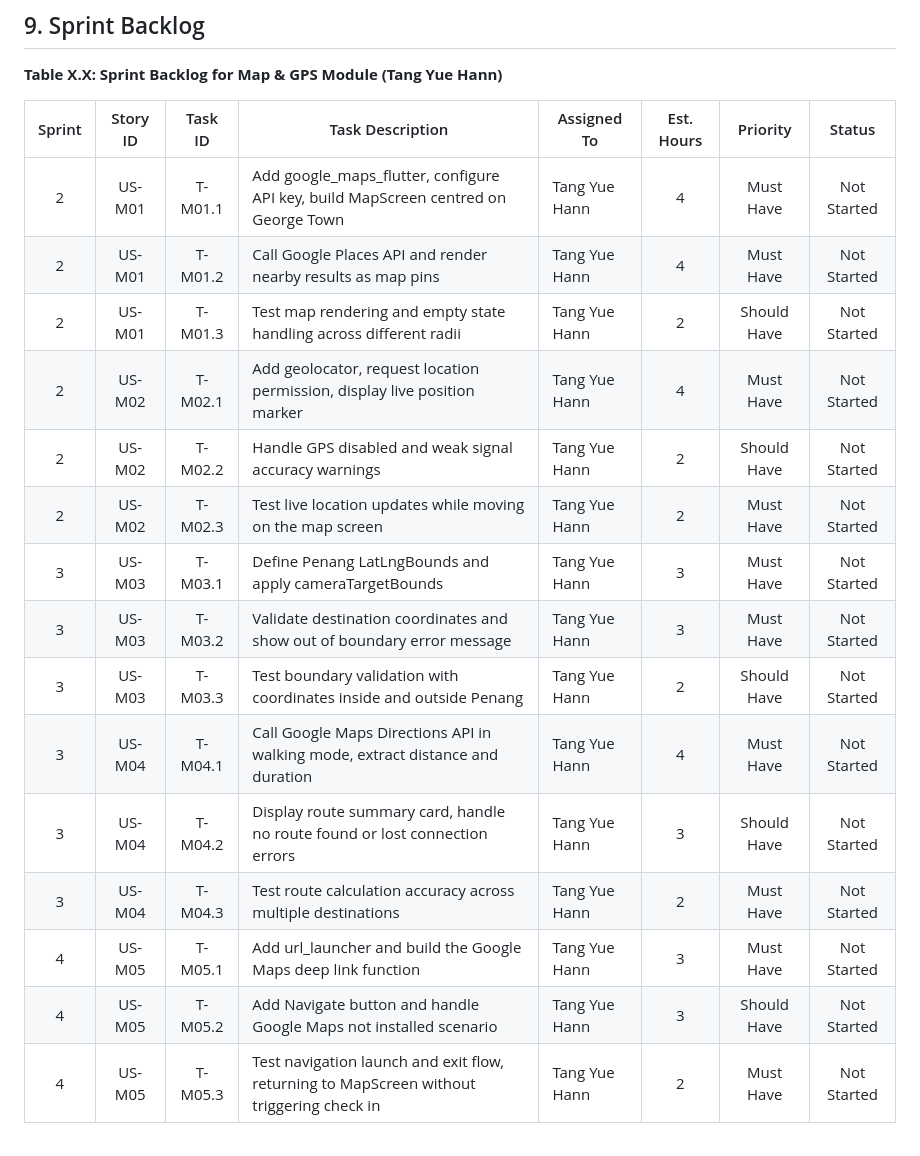
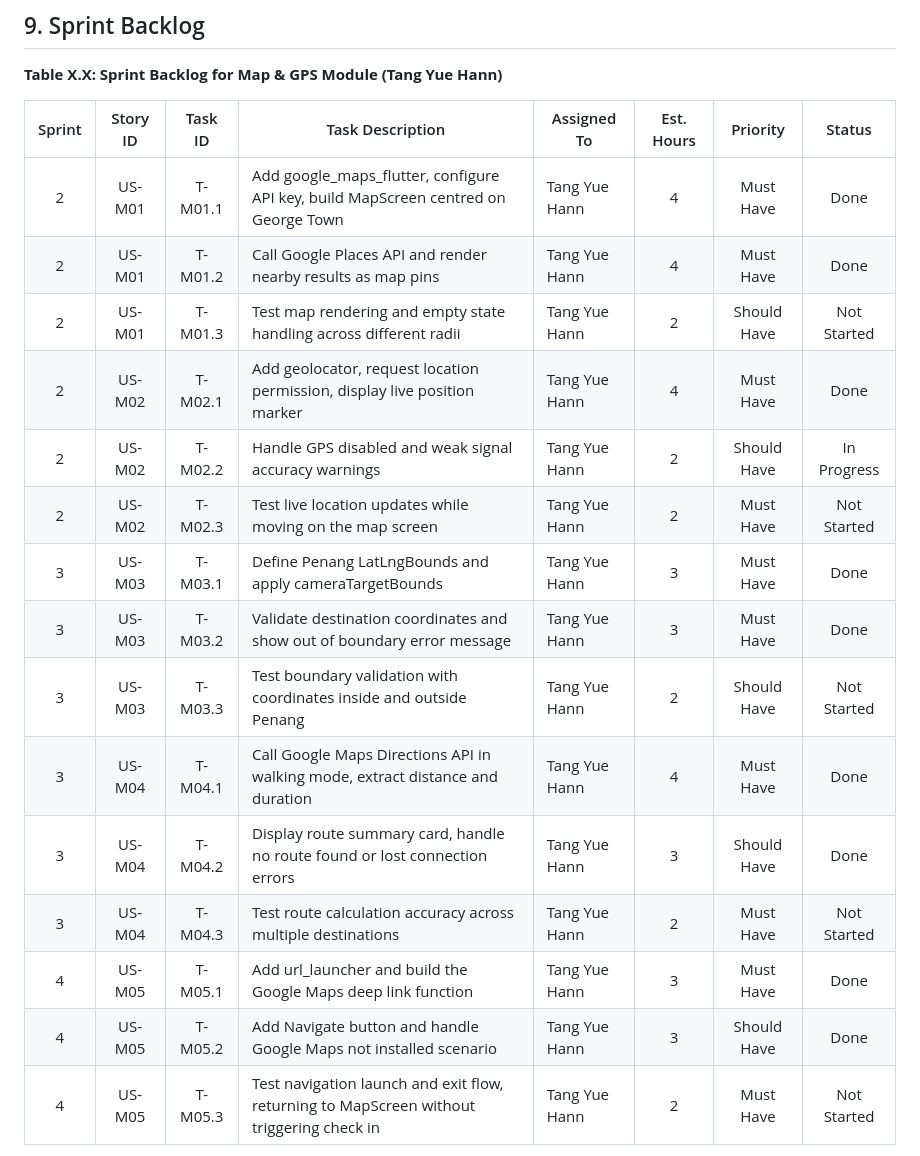
Before and after one commit to kzz05/WalkPenang, a Markdown page: CLAUDE.md, the part around one of its changes. Drawn GitHub-style.

```diff
--- a/CLAUDE.md
+++ b/CLAUDE.md
@@ -568,18 +568,18 @@ endif
 
 | Sprint | Story ID | Task ID | Task Description | Assigned To | Est. Hours | Priority | Status |
 |:---:|:---:|:---:|---|---|:---:|:---:|:---:|
-| 2 | US-M01 | T-M01.1 | Add google_maps_flutter, configure API key, build MapScreen centred on George Town | Tang Yue Hann | 4 | Must Have | Not Started |
-| 2 | US-M01 | T-M01.2 | Call Google Places API and render nearby results as map pins | Tang Yue Hann | 4 | Must Have | Not Started |
+| 2 | US-M01 | T-M01.1 | Add google_maps_flutter, configure API key, build MapScreen centred on George Town | Tang Yue Hann | 4 | Must Have | Done |
+| 2 | US-M01 | T-M01.2 | Call Google Places API and render nearby results as map pins | Tang Yue Hann | 4 | Must Have | Done |
 | 2 | US-M01 | T-M01.3 | Test map rendering and empty state handling across different radii | Tang Yue Hann | 2 | Should Have | Not Started |
-| 2 | US-M02 | T-M02.1 | Add geolocator, request location permission, display live position marker | Tang Yue Hann | 4 | Must Have | Not Started |
-| 2 | US-M02 | T-M02.2 | Handle GPS disabled and weak signal accuracy warnings | Tang Yue Hann | 2 | Should Have | Not Started |
+| 2 | US-M02 | T-M02.1 | Add geolocator, request location permission, display live position marker | Tang Yue Hann | 4 | Must Have | Done |
+| 2 | US-M02 | T-M02.2 | Handle GPS disabled and weak signal accuracy warnings | Tang Yue Hann | 2 | Should Have | In Progress |
 | 2 | US-M02 | T-M02.3 | Test live location updates while moving on the map screen | Tang Yue Hann | 2 | Must Have | Not Started |
-| 3 | US-M03 | T-M03.1 | Define Penang LatLngBounds and apply cameraTargetBounds | Tang Yue Hann | 3 | Must Have | Not Started |
-| 3 | US-M03 | T-M03.2 | Validate destination coordinates and show out of boundary error message | Tang Yue Hann | 3 | Must Have | Not Started |
+| 3 | US-M03 | T-M03.1 | Define Penang LatLngBounds and apply cameraTargetBounds | Tang Yue Hann | 3 | Must Have | Done |
+| 3 | US-M03 | T-M03.2 | Validate destination coordinates and show out of boundary error message | Tang Yue Hann | 3 | Must Have | Done |
 | 3 | US-M03 | T-M03.3 | Test boundary validation with coordinates inside and outside Penang | Tang Yue Hann | 2 | Should Have | Not Started |
-| 3 | US-M04 | T-M04.1 | Call Google Maps Directions API in walking mode, extract distance and duration | Tang Yue Hann | 4 | Must Have | Not Started |
-| 3 | US-M04 | T-M04.2 | Display route summary card, handle no route found or lost connection errors | Tang Yue Hann | 3 | Should Have | Not Started |
+| 3 | US-M04 | T-M04.1 | Call Google Maps Directions API in walking mode, extract distance and duration | Tang Yue Hann | 4 | Must Have | Done |
+| 3 | US-M04 | T-M04.2 | Display route summary card, handle no route found or lost connection errors | Tang Yue Hann | 3 | Should Have | Done |
 | 3 | US-M04 | T-M04.3 | Test route calculation accuracy across multiple destinations | Tang Yue Hann | 2 | Must Have | Not Started |
-| 4 | US-M05 | T-M05.1 | Add url_launcher and build the Google Maps deep link function | Tang Yue Hann | 3 | Must Have | Not Started |
-| 4 | US-M05 | T-M05.2 | Add Navigate button and handle Google Maps not installed scenario | Tang Yue Hann | 3 | Should Have | Not Started |
+| 4 | US-M05 | T-M05.1 | Add url_launcher and build the Google Maps deep link function | Tang Yue Hann | 3 | Must Have | Done |
+| 4 | US-M05 | T-M05.2 | Add Navigate button and handle Google Maps not installed scenario | Tang Yue Hann | 3 | Should Have | Done |
 | 4 | US-M05 | T-M05.3 | Test navigation launch and exit flow, returning to MapScreen without triggering check in | Tang Yue Hann | 2 | Must Have | Not Started |
```
Also changed, not shown: other parts of CLAUDE.md (+38 -6 lines).
